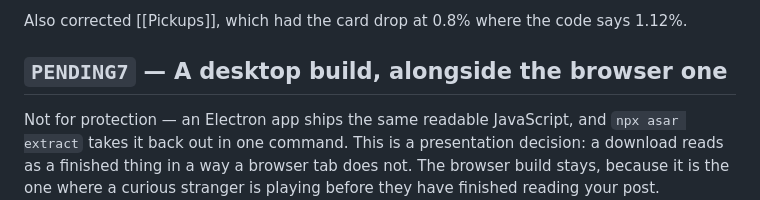
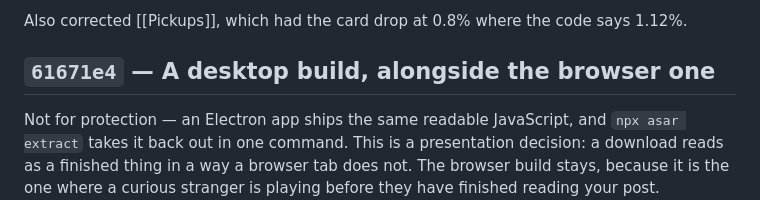
Before and after one commit to YOTI876/meat-protocol, a Markdown page: docs/Changelog.md, the part around the change. Drawn GitHub-style.

Commit message:
Point the changelog at the hash the commit actually got
Co-Authored-By: Claude Opus 5 <noreply@anthropic.com>

```diff
--- a/docs/Changelog.md
+++ b/docs/Changelog.md
@@ -1054,7 +1054,7 @@ takes coins from 200 to 0.
 Also corrected [[Pickups]], which had the card drop at 0.8% where the code says
 1.12%.
 
-## `PENDING7` — A desktop build, alongside the browser one
+## `61671e4` — A desktop build, alongside the browser one
 
 Not for protection — an Electron app ships the same readable JavaScript, and
 `npx asar extract` takes it back out in one command. This is a presentation
```
